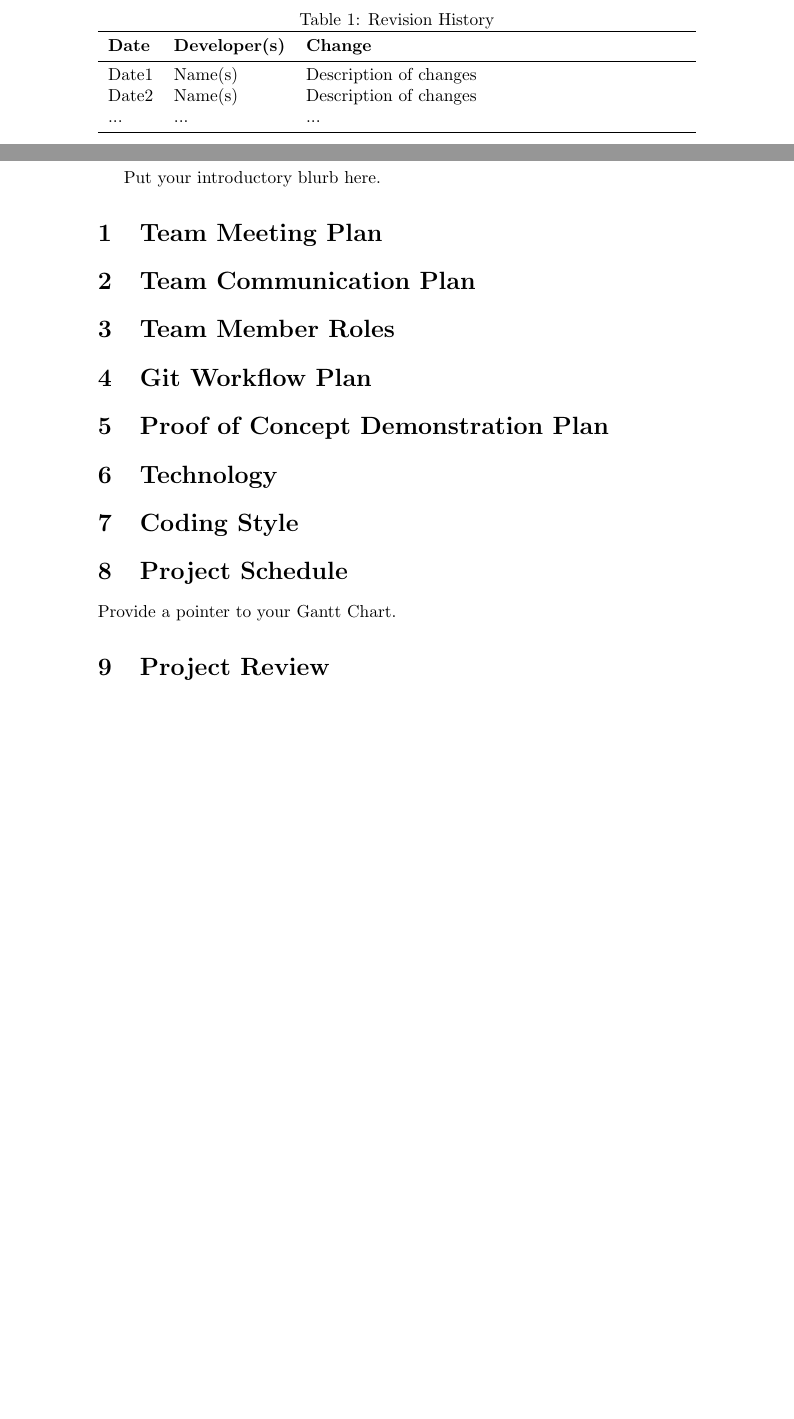
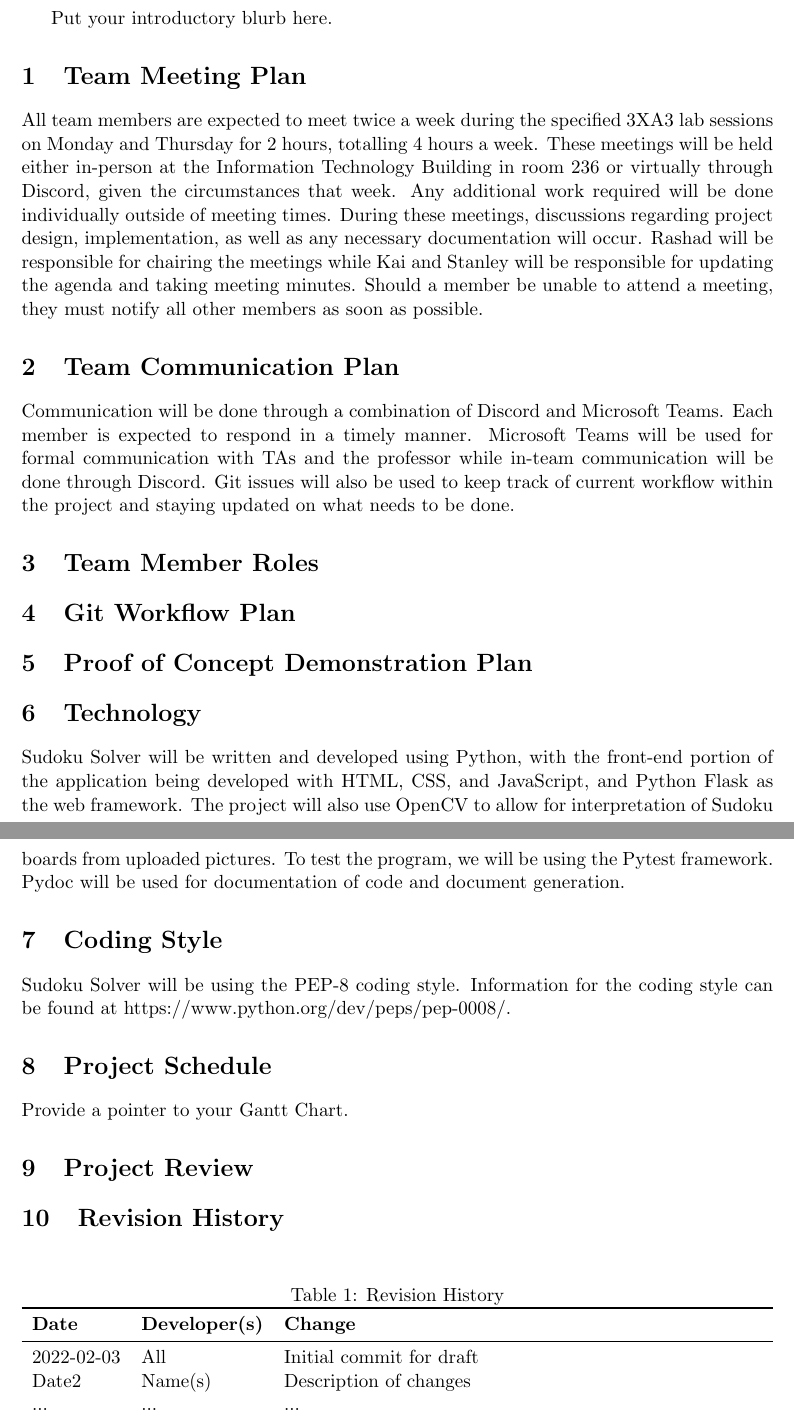
Before and after one commit to RashadBhuiyan/sudokusolver_l02_grp08, a LaTeX document (Doc/DevelopmentPlan/DevelopmentPlan.tex): two parts of pages 1 and 2 of 2, joined at a grey line, cut so that both start at the same text, the shorter picture padded with empty space. The pictures show the PDF file Doc/DevelopmentPlan/DevelopmentPlan.pdf that the author committed with the source.

Commit message:
Answered some questions regarding the development plan. Minor edits to Problem Statement.

```diff
--- a/Doc/DevelopmentPlan/DevelopmentPlan.tex
+++ b/Doc/DevelopmentPlan/DevelopmentPlan.tex
@@ -20,25 +21,13 @@
-\begin{table}[hp]
-\caption{Revision History} \label{TblRevisionHistory}
-\begin{tabularx}{\textwidth}{llX}
-\toprule
-\textbf{Date} & \textbf{Developer(s)} & \textbf{Change}\\
-\midrule
-Date1 & Name(s) & Description of changes\\
-Date2 & Name(s) & Description of changes\\
-... & ... & ...\\
-\bottomrule
-\end{tabularx}
-\end{table}
-
-\newpage
 
 \maketitle
 
 Put your introductory blurb here.
 
 \section{Team Meeting Plan}
+All team members are expected to meet twice a week during the specified 3XA3 lab sessions on Monday and Thursday for 2 hours, totalling 4 hours a week. These meetings will be held either in-person at the Information Technology Building in room 236 or virtually through Discord, given the circumstances that week. Any additional work required will be done individually outside of meeting times. During these meetings, discussions regarding project design, implementation, as well as any necessary documentation will occur. Rashad will be responsible for chairing the meetings while Kai and Stanley will be responsible for updating the agenda and taking meeting minutes. Should a member be unable to attend a meeting, they must notify all other members as soon as possible.
 
 \section{Team Communication Plan}
+Communication will be done through a combination of Discord and Microsoft Teams. Each member is expected to respond in a timely manner. Microsoft Teams will be used for formal communication with TAs and the professor while in-team communication will be done through Discord. Git issues will also be used to keep track of current workflow within the project and staying updated on what needs to be done.
 
 \section{Team Member Roles}
 
@@ -48,7 +37,11 @@ Put your introductory blurb here.
 
 \section{Technology}
 
+Sudoku Solver will be written and developed using Python, with the front-end portion of the application being developed with HTML, CSS, and JavaScript, and Python Flask as the web framework. The project will also use OpenCV to allow for interpretation of Sudoku boards from uploaded pictures. To test the program, we will be using the Pytest framework. Pydoc will be used for documentation of code and document generation.
+
 \section{Coding Style}
+
+Sudoku Solver will be using the PEP-8 coding style. Information for the coding style can be found at https://www.python.org/dev/peps/pep-0008/.
 
 \section{Project Schedule}
 
@@ -56,4 +49,18 @@ Provide a pointer to your Gantt Chart.
 
 \section{Project Review}
 
+\section{Revision History}
+\begin{table}[hp]
+\caption{Revision History} \label{TblRevisionHistory}
+\begin{tabularx}{\textwidth}{llX}
+\toprule
+\textbf{Date} & \textbf{Developer(s)} & \textbf{Change}\\
+\midrule
+2022-02-03 & All & Initial commit for draft\\
+Date2 & Name(s) & Description of changes\\
+... & ... & ...\\
+\bottomrule
+\end{tabularx}
+\end{table}
+
 \end{document}
```
Also changed, not shown: Doc/DevelopmentPlan/DevelopmentPlan.pdf, Doc/ProblemStatement/ProblemStatement.pdf, Doc/DevelopmentPlan/DevelopmentPlan.tex (17 more changed lines), 3 other files.
